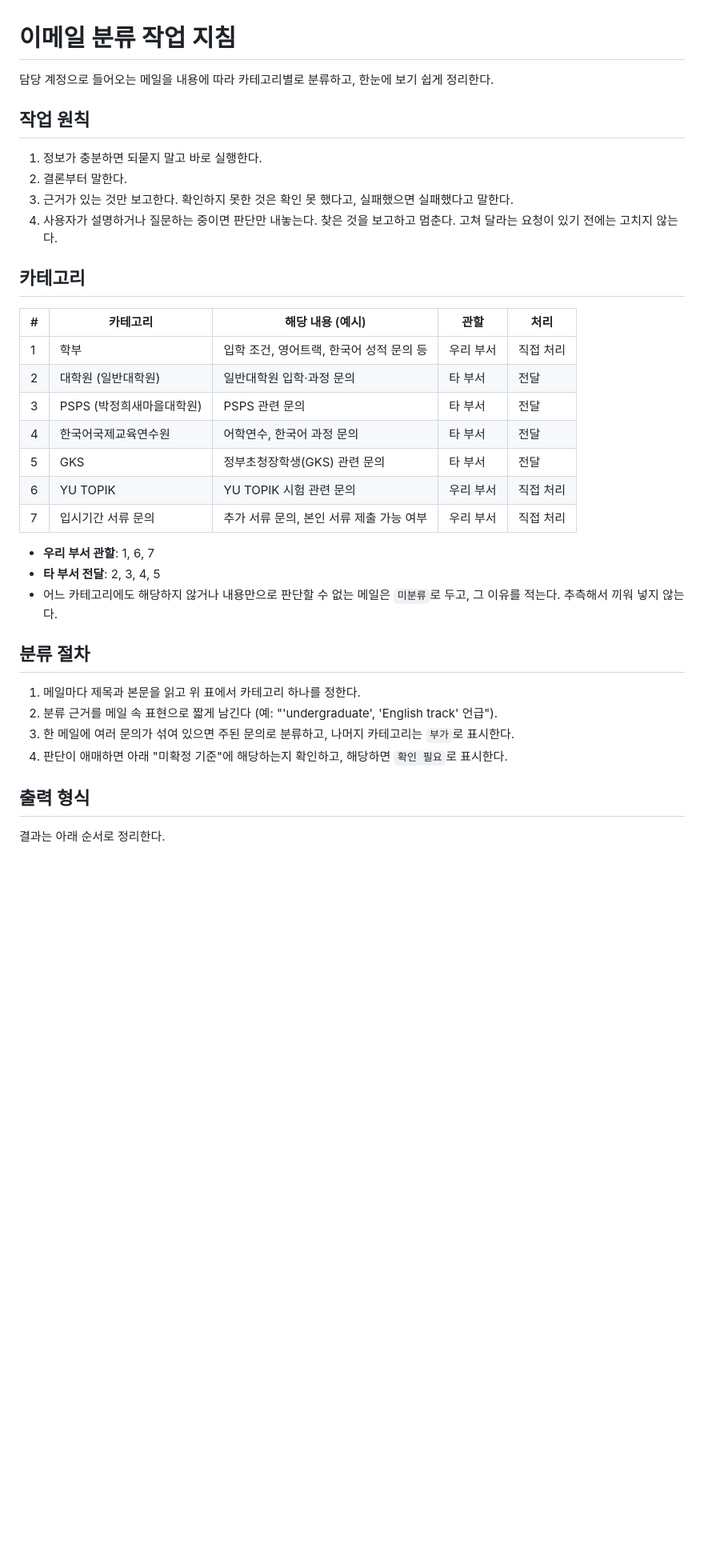
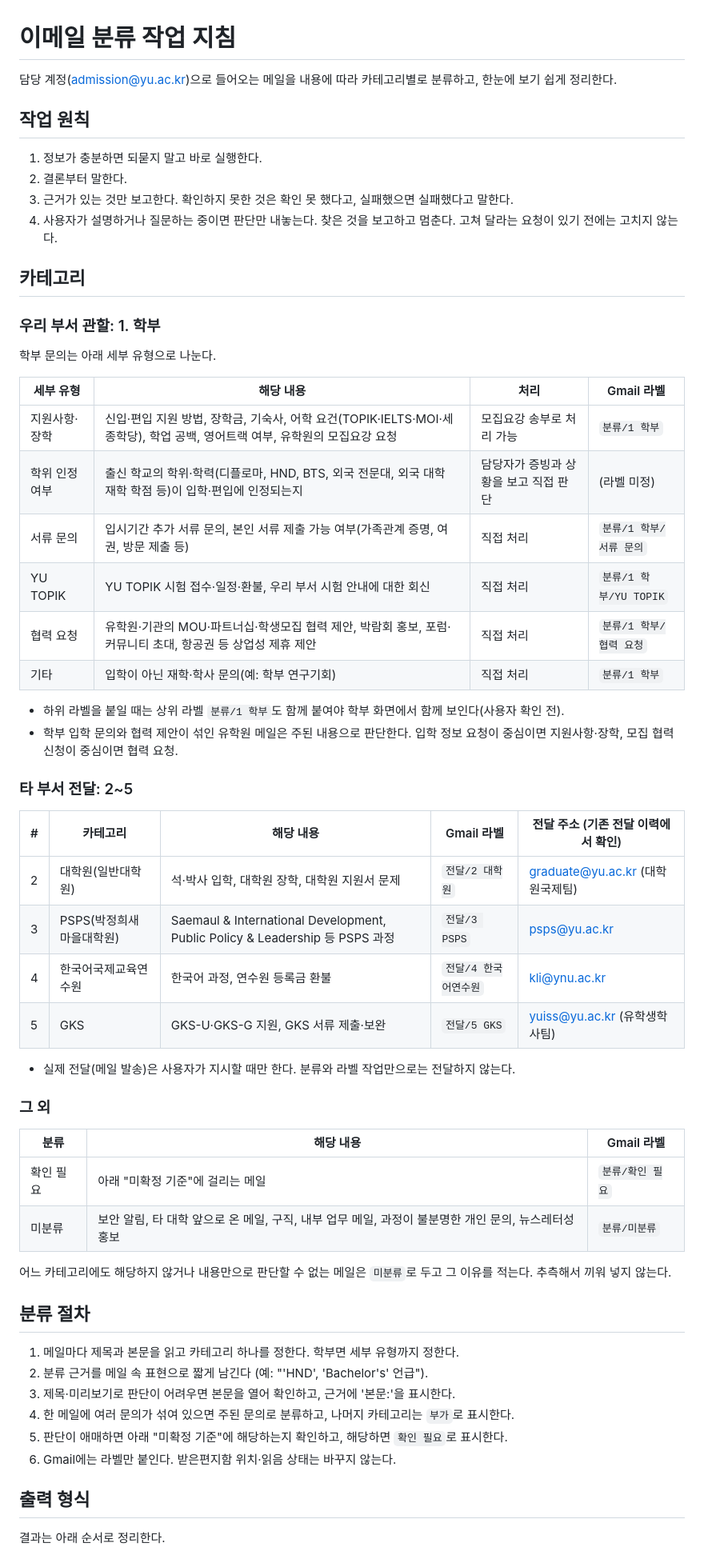
Before and after one commit to 22600410-ui/-1, a Markdown page: email-classifier/CLAUDE.md, the part around one of its changes. Shown at 80% size. Drawn GitHub-style; blank space fills up the shorter version.

Commit message:
Update email classification guide with undergraduate subtypes
Adds undergraduate subtypes (applications/scholarships, degree
recognition, documents, YU TOPIK, partnership requests), Gmail label
names, forwarding addresses seen in past forwards, and the remaining
open criteria.

Co-Authored-By: Claude Opus 5.5 <noreply@anthropic.com>
Claude-Session: https://claude.ai/code/session_012U3FV8DoKbJaH92DW8951t

```diff
--- a/email-classifier/CLAUDE.md
+++ b/email-classifier/CLAUDE.md
@@ -1,6 +1,6 @@
 # 이메일 분류 작업 지침
 
-담당 계정으로 들어오는 메일을 내용에 따라 카테고리별로 분류하고, 한눈에 보기 쉽게 정리한다.
+담당 계정(admission@yu.ac.kr)으로 들어오는 메일을 내용에 따라 카테고리별로 분류하고, 한눈에 보기 쉽게 정리한다.
 
 ## 작업 원칙
 
@@ -11,26 +11,50 @@
 
 ## 카테고리
 
-| # | 카테고리 | 해당 내용 (예시) | 관할 | 처리 |
+### 우리 부서 관할: 1. 학부
+
+학부 문의는 아래 세부 유형으로 나눈다.
+
+| 세부 유형 | 해당 내용 | 처리 | Gmail 라벨 |
+|---|---|---|---|
+| 지원사항·장학 | 신입·편입 지원 방법, 장학금, 기숙사, 어학 요건(TOPIK·IELTS·MOI·세종학당), 학업 공백, 영어트랙 여부, 유학원의 모집요강 요청 | 모집요강 송부로 처리 가능 | `분류/1 학부` |
+| 학위 인정 여부 | 출신 학교의 학위·학력(디플로마, HND, BTS, 외국 전문대, 외국 대학 재학 학점 등)이 입학·편입에 인정되는지 | 담당자가 증빙과 상황을 보고 직접 판단 | (라벨 미정) |
+| 서류 문의 | 입시기간 추가 서류 문의, 본인 서류 제출 가능 여부(가족관계 증명, 여권, 방문 제출 등) | 직접 처리 | `분류/1 학부/서류 문의` |
+| YU TOPIK | YU TOPIK 시험 접수·일정·환불, 우리 부서 시험 안내에 대한 회신 | 직접 처리 | `분류/1 학부/YU TOPIK` |
+| 협력 요청 | 유학원·기관의 MOU·파트너십·학생모집 협력 제안, 박람회 홍보, 포럼·커뮤니티 초대, 항공권 등 상업성 제휴 제안 | 직접 처리 | `분류/1 학부/협력 요청` |
+| 기타 | 입학이 아닌 재학·학사 문의(예: 학부 연구기회) | 직접 처리 | `분류/1 학부` |
+
+- 하위 라벨을 붙일 때는 상위 라벨 `분류/1 학부`도 함께 붙여야 학부 화면에서 함께 보인다(사용자 확인 전).
+- 학부 입학 문의와 협력 제안이 섞인 유학원 메일은 주된 내용으로 판단한다. 입학 정보 요청이 중심이면 지원사항·장학, 모집 협력 신청이 중심이면 협력 요청.
+
+### 타 부서 전달: 2~5
+
+| # | 카테고리 | 해당 내용 | Gmail 라벨 | 전달 주소 (기존 전달 이력에서 확인) |
 |---|---|---|---|---|
-| 1 | 학부 | 입학 조건, 영어트랙, 한국어 성적 문의 등 | 우리 부서 | 직접 처리 |
-| 2 | 대학원 (일반대학원) | 일반대학원 입학·과정 문의 | 타 부서 | 전달 |
-| 3 | PSPS (박정희새마을대학원) | PSPS 관련 문의 | 타 부서 | 전달 |
-| 4 | 한국어국제교육연수원 | 어학연수, 한국어 과정 문의 | 타 부서 | 전달 |
-| 5 | GKS | 정부초청장학생(GKS) 관련 문의 | 타 부서 | 전달 |
-| 6 | YU TOPIK | YU TOPIK 시험 관련 문의 | 우리 부서 | 직접 처리 |
-| 7 | 입시기간 서류 문의 | 추가 서류 문의, 본인 서류 제출 가능 여부 | 우리 부서 | 직접 처리 |
+| 2 | 대학원(일반대학원) | 석·박사 입학, 대학원 장학, 대학원 지원서 문제 | `전달/2 대학원` | graduate@yu.ac.kr (대학원국제팀) |
+| 3 | PSPS(박정희새마을대학원) | Saemaul & International Development, Public Policy & Leadership 등 PSPS 과정 | `전달/3 PSPS` | psps@yu.ac.kr |
+| 4 | 한국어국제교육연수원 | 한국어 과정, 연수원 등록금 환불 | `전달/4 한국어연수원` | kli@ynu.ac.kr |
+| 5 | GKS | GKS-U·GKS-G 지원, GKS 서류 제출·보완 | `전달/5 GKS` | yuiss@yu.ac.kr (유학생학사팀) |
 
-- **우리 부서 관할**: 1, 6, 7
-- **타 부서 전달**: 2, 3, 4, 5
-- 어느 카테고리에도 해당하지 않거나 내용만으로 판단할 수 없는 메일은 `미분류`로 두고, 그 이유를 적는다. 추측해서 끼워 넣지 않는다.
+- 실제 전달(메일 발송)은 사용자가 지시할 때만 한다. 분류와 라벨 작업만으로는 전달하지 않는다.
+
+### 그 외
+
+| 분류 | 해당 내용 | Gmail 라벨 |
+|---|---|---|
+| 확인 필요 | 아래 "미확정 기준"에 걸리는 메일 | `분류/확인 필요` |
+| 미분류 | 보안 알림, 타 대학 앞으로 온 메일, 구직, 내부 업무 메일, 과정이 불분명한 개인 문의, 뉴스레터성 홍보 | `분류/미분류` |
+
+어느 카테고리에도 해당하지 않거나 내용만으로 판단할 수 없는 메일은 `미분류`로 두고 그 이유를 적는다. 추측해서 끼워 넣지 않는다.
 
 ## 분류 절차
 
-1. 메일마다 제목과 본문을 읽고 위 표에서 카테고리 하나를 정한다.
-2. 분류 근거를 메일 속 표현으로 짧게 남긴다 (예: "'undergraduate', 'English track' 언급").
-3. 한 메일에 여러 문의가 섞여 있으면 주된 문의로 분류하고, 나머지 카테고리는 `부가`로 표시한다.
-4. 판단이 애매하면 아래 "미확정 기준"에 해당하는지 확인하고, 해당하면 `확인 필요`로 표시한다.
+1. 메일마다 제목과 본문을 읽고 카테고리 하나를 정한다. 학부면 세부 유형까지 정한다.
+2. 분류 근거를 메일 속 표현으로 짧게 남긴다 (예: "'HND', 'Bachelor's' 언급").
+3. 제목·미리보기로 판단이 어려우면 본문을 열어 확인하고, 근거에 '본문:'을 표시한다.
+4. 한 메일에 여러 문의가 섞여 있으면 주된 문의로 분류하고, 나머지 카테고리는 `부가`로 표시한다.
+5. 판단이 애매하면 아래 "미확정 기준"에 해당하는지 확인하고, 해당하면 `확인 필요`로 표시한다.
+6. Gmail에는 라벨만 붙인다. 받은편지함 위치·읽음 상태는 바꾸지 않는다.
 
 ## 출력 형식
 
```
Also changed, not shown: other parts of email-classifier/CLAUDE.md (+11 -8 lines).
